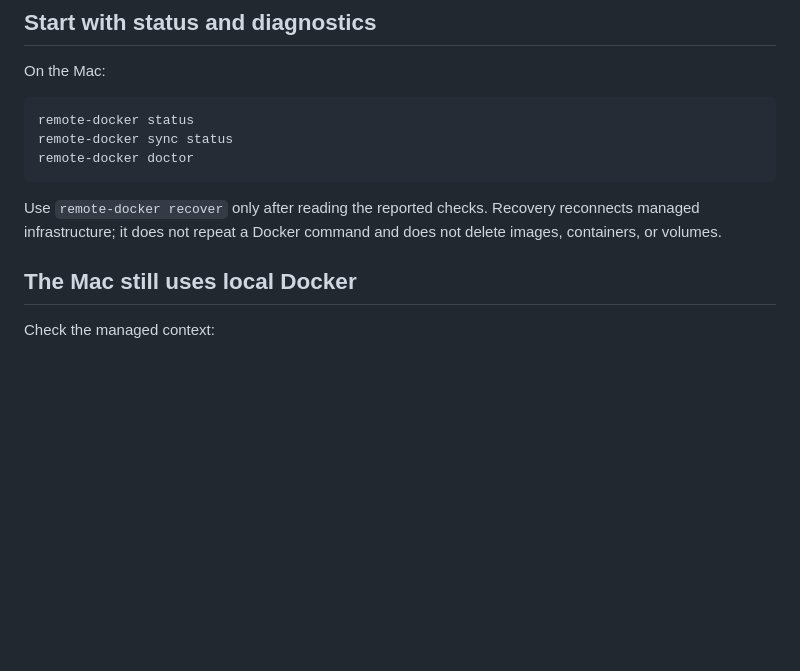
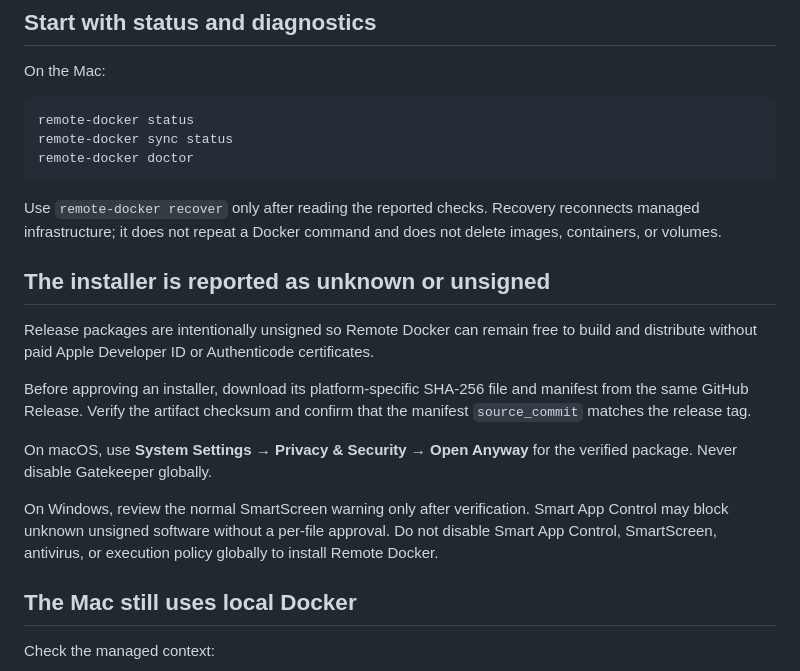
Before and after one commit to Dmitbd/remote-docker, a Markdown page: docs/TROUBLESHOOTING.md, the part around the change. Drawn GitHub-style; blank space fills up the shorter version.

````diff
--- a/docs/TROUBLESHOOTING.md
+++ b/docs/TROUBLESHOOTING.md
@@ -11,6 +11,16 @@ remote-docker doctor
 ```
 
 Use `remote-docker recover` only after reading the reported checks. Recovery reconnects managed infrastructure; it does not repeat a Docker command and does not delete images, containers, or volumes.
+
+## The installer is reported as unknown or unsigned
+
+Release packages are intentionally unsigned so Remote Docker can remain free to build and distribute without paid Apple Developer ID or Authenticode certificates.
+
+Before approving an installer, download its platform-specific SHA-256 file and manifest from the same GitHub Release. Verify the artifact checksum and confirm that the manifest `source_commit` matches the release tag.
+
+On macOS, use **System Settings → Privacy & Security → Open Anyway** for the verified package. Never disable Gatekeeper globally.
+
+On Windows, review the normal SmartScreen warning only after verification. Smart App Control may block unknown unsigned software without a per-file approval. Do not disable Smart App Control, SmartScreen, antivirus, or execution policy globally to install Remote Docker.
 
 ## The Mac still uses local Docker
 
````
Also changed, not shown: README.md (+4 -2 lines), docs/INSTALL.md (+30 -11 lines).
